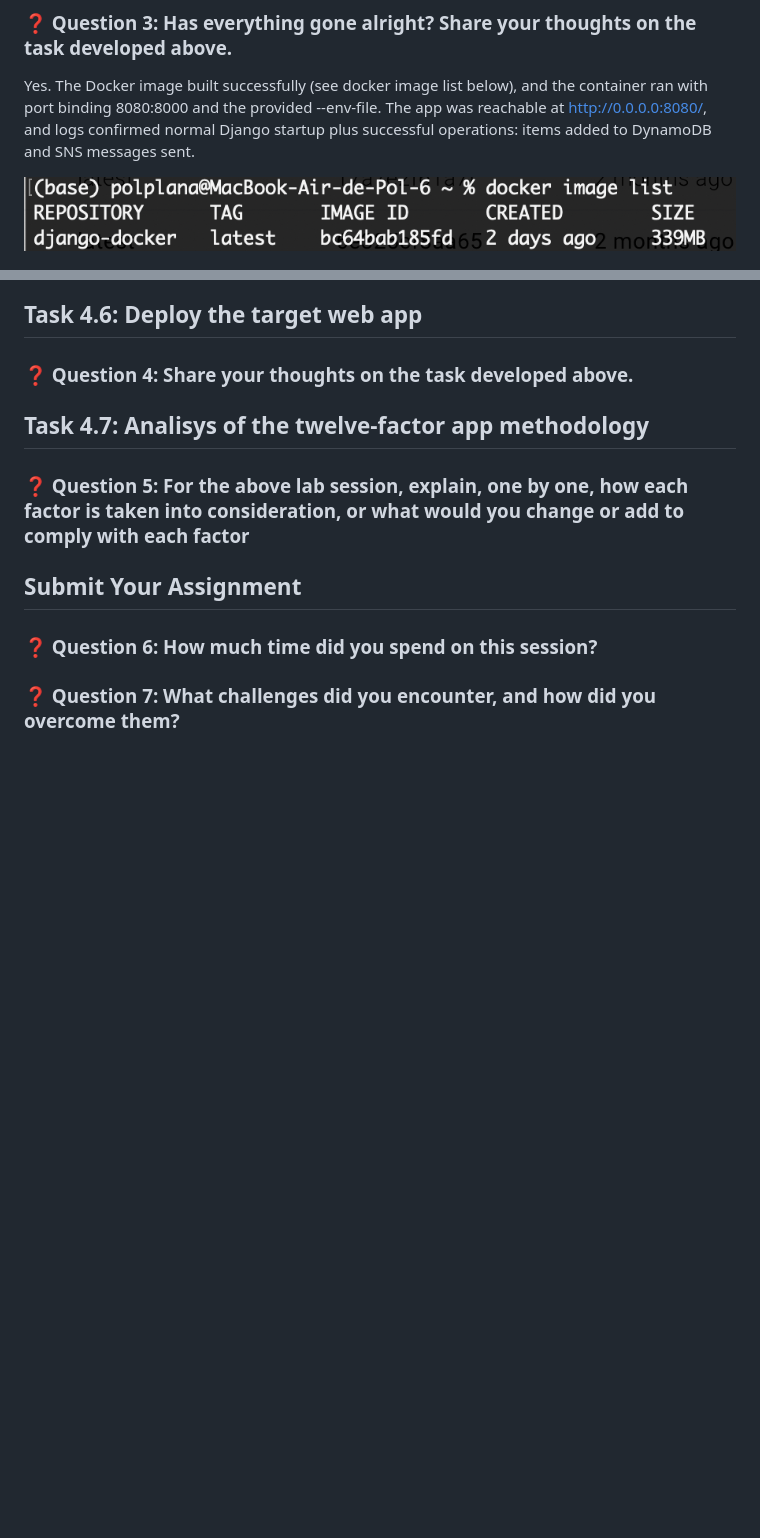
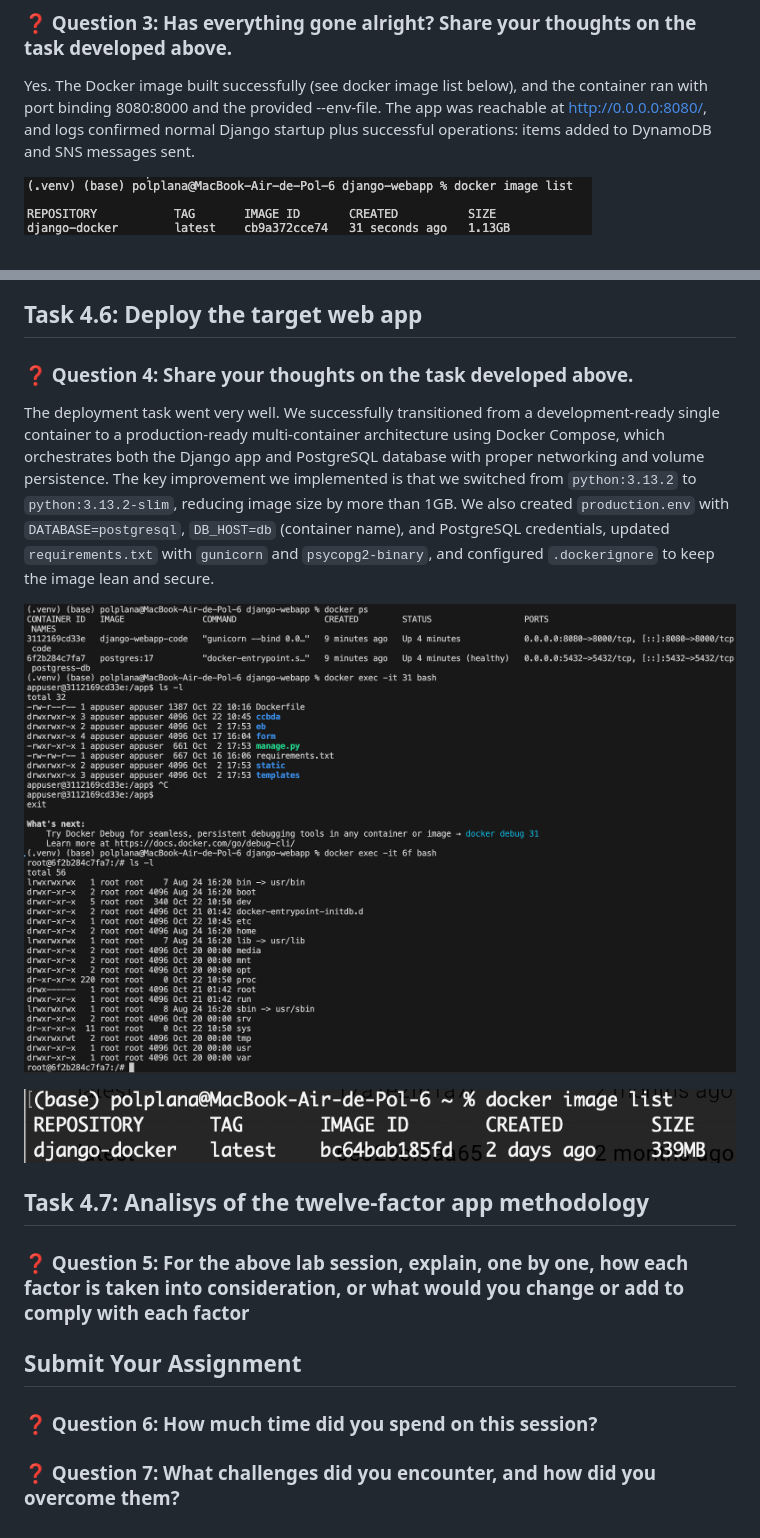
Before and after one commit to pol-33/ccbda-labs, a Markdown page: README.md, 2 parts joined by grey strips. GitHub-like rendering; pictures changed too: images/q3_docker_full.png (added), images/q4_docker_cli.png (added); blank space fills up the shorter version.

Commit message:
Question 4 answered

```diff
--- a/README.md
+++ b/README.md
@@ -28,7 +28,7 @@ We confirmed that the messages were successfully delivered to the subscribed end
 
 Yes. The Docker image built successfully (see docker image list below), and the container ran with port binding 8080:8000 and the provided --env-file. The app was reachable at http://0.0.0.0:8080/, and logs confirmed normal Django startup plus successful operations: items added to DynamoDB and SNS messages sent.
 
-![Docker Containers](./images/q3_docker_list.png)
+![Docker Image List](./images/q3_docker_full.png)
 
 ![Running App](./images/q3_running_on_0000-8080.png)
 
@@ -41,6 +41,12 @@ Yes. The Docker image built successfully (see docker image list below), and the
 ## Task 4.6: Deploy the target web app
 ### ❓ Question 4: Share your thoughts on the task developed above.
 
+The deployment task went very well. We successfully transitioned from a development-ready single container to a production-ready multi-container architecture using Docker Compose, which orchestrates both the Django app and PostgreSQL database with proper networking and volume persistence. The key improvement we implemented is that we switched from `python:3.13.2` to `python:3.13.2-slim`, reducing image size by more than 1GB. We also created `production.env` with `DATABASE=postgresql`, `DB_HOST=db` (container name), and PostgreSQL credentials, updated `requirements.txt` with `gunicorn` and `psycopg2-binary`, and configured `.dockerignore` to keep the image lean and secure.
+
+![Docker CLI](./images/q4_docker_cli.png)
+
+![Docker Containers](./images/q3_docker_list.png)
+
 
 ## Task 4.7: Analisys of the twelve-factor app methodology
 ### ❓ Question 5: For the above lab session, explain, one by one, how each factor is taken into consideration, or what would you change or add to comply with each factor
```
